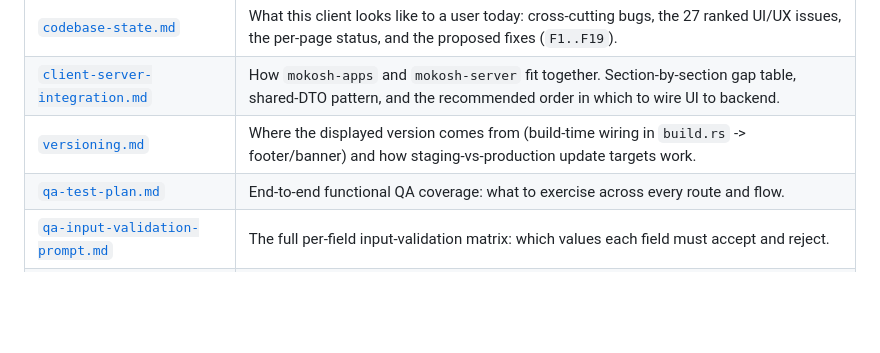
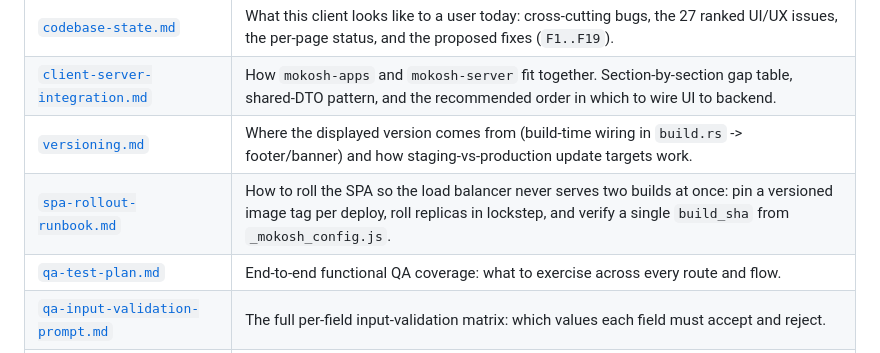
Before and after one commit to psa-systems/mokosh-apps, a Markdown page: dev-docs/README.md, the part around the change. GitHub-like rendering; blank space fills up the shorter version.

```diff
--- a/dev-docs/README.md
+++ b/dev-docs/README.md
@@ -15,6 +15,7 @@ claims. The same audit produced matching documentation in
 | [`codebase-state.md`](codebase-state.md) | What this client looks like to a user today: cross-cutting bugs, the 27 ranked UI/UX issues, the per-page status, and the proposed fixes (`F1..F19`). |
 | [`client-server-integration.md`](client-server-integration.md) | How `mokosh-apps` and `mokosh-server` fit together. Section-by-section gap table, shared-DTO pattern, and the recommended order in which to wire UI to backend. |
 | [`versioning.md`](versioning.md) | Where the displayed version comes from (build-time wiring in `build.rs` -> footer/banner) and how staging-vs-production update targets work. |
+| [`spa-rollout-runbook.md`](spa-rollout-runbook.md) | How to roll the SPA so the load balancer never serves two builds at once: pin a versioned image tag per deploy, roll replicas in lockstep, and verify a single `build_sha` from `_mokosh_config.js`. |
 | [`qa-test-plan.md`](qa-test-plan.md) | End-to-end functional QA coverage: what to exercise across every route and flow. |
 | [`qa-input-validation-prompt.md`](qa-input-validation-prompt.md) | The full per-field input-validation matrix: which values each field must accept and reject. |
 | [`qa-field-and-button-audit-prompt.md`](qa-field-and-button-audit-prompt.md) | The technique layer: HOW to probe every field and button (HTML-constraint enumeration, `validity` probing, post-create API persistence checks, button audit) so defects surface instead of hiding. |
```
Also changed, not shown: dev-docs/spa-rollout-runbook.md (added, +158 -0 lines).
